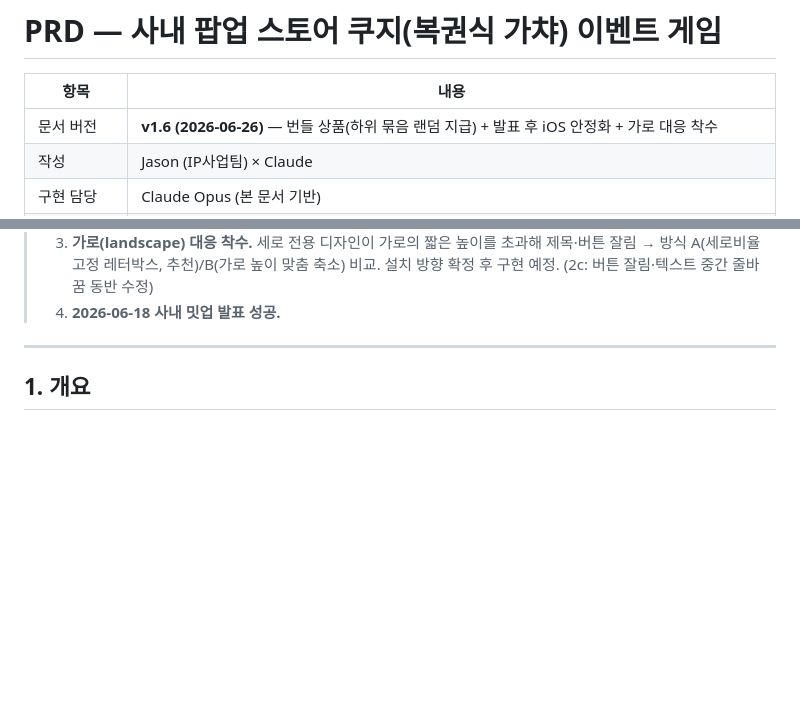
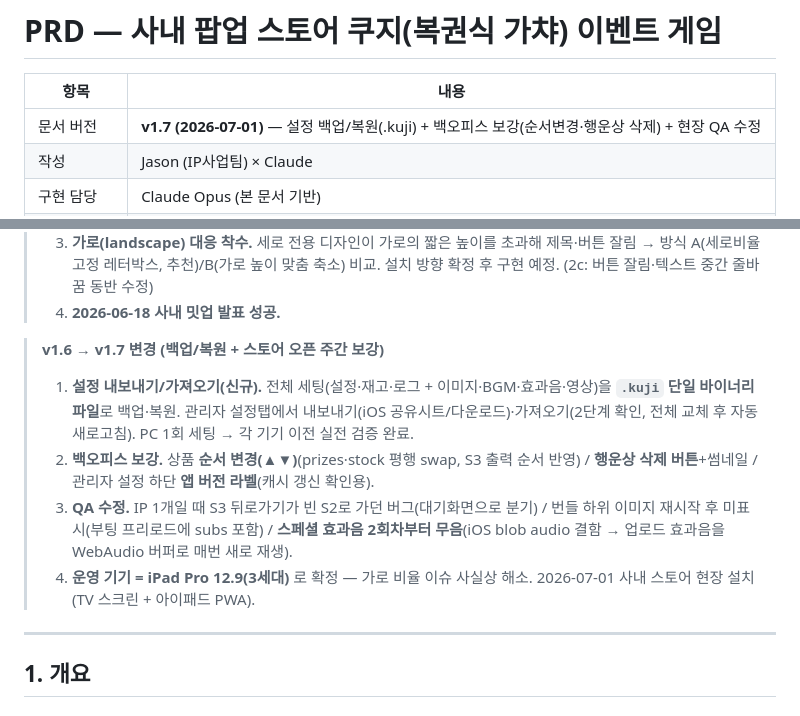
Before and after one commit to SSuperWasabi/event-game-gatcha, a Markdown page: PRD_사내팝업_쿠지이벤트.md, 2 parts joined by grey strips. Drawn GitHub-style; blank space fills up the shorter version.

```diff
--- a/PRD_사내팝업_쿠지이벤트.md
+++ b/PRD_사내팝업_쿠지이벤트.md
@@ -2,7 +2,7 @@
 
 | 항목 | 내용 |
 |---|---|
-| 문서 버전 | **v1.6 (2026-06-26)** — 번들 상품(하위 묶음 랜덤 지급) + 발표 후 iOS 안정화 + 가로 대응 착수 |
+| 문서 버전 | **v1.7 (2026-07-01)** — 설정 백업/복원(.kuji) + 백오피스 보강(순서변경·행운상 삭제) + 현장 QA 수정 |
 | 작성 | Jason (IP사업팀) × Claude |
 | 구현 담당 | Claude Opus (본 문서 기반) |
 | 프로젝트 단계 | 1차 프로토타입 |
@@ -54,6 +54,12 @@
 > 2. **발표 후 iOS 안정화.** 프레임 누끼 잔여 제거 / iOS 파일피커 `accept` 이슈로 BGM 비활성화 → accept 제거 / 미디어 IndexedDB **ArrayBuffer** 저장(Blob 결함 회피) / 분리 input 피커 멈춤 보강 / PWA 홈 아이콘 BI 라운드 교체. 운영 권고: 아이패드는 **사파리 홈화면 PWA** 사용(크롬은 저장소 휘발).
 > 3. **가로(landscape) 대응 착수.** 세로 전용 디자인이 가로의 짧은 높이를 초과해 제목·버튼 잘림 → 방식 A(세로비율 고정 레터박스, 추천)/B(가로 높이 맞춤 축소) 비교. 설치 방향 확정 후 구현 예정. (2c: 버튼 잘림·텍스트 중간 줄바꿈 동반 수정)
 > 4. **2026-06-18 사내 밋업 발표 성공.**
+
+> **v1.6 → v1.7 변경 (백업/복원 + 스토어 오픈 주간 보강)**
+> 1. **설정 내보내기/가져오기(신규).** 전체 세팅(설정·재고·로그 + 이미지·BGM·효과음·영상)을 **`.kuji` 단일 바이너리 파일**로 백업·복원. 관리자 설정탭에서 내보내기(iOS 공유시트/다운로드)·가져오기(2단계 확인, 전체 교체 후 자동 새로고침). PC 1회 세팅 → 각 기기 이전 실전 검증 완료.
+> 2. **백오피스 보강.** 상품 **순서 변경(▲▼)**(prizes·stock 평행 swap, S3 출력 순서 반영) / **행운상 삭제 버튼**+썸네일 / 관리자 설정 하단 **앱 버전 라벨**(캐시 갱신 확인용).
+> 3. **QA 수정.** IP 1개일 때 S3 뒤로가기가 빈 S2로 가던 버그(대기화면으로 분기) / 번들 하위 이미지 재시작 후 미표시(부팅 프리로드에 subs 포함) / **스페셜 효과음 2회차부터 무음**(iOS blob audio 결함 → 업로드 효과음을 WebAudio 버퍼로 매번 새로 재생).
+> 4. **운영 기기 = iPad Pro 12.9(3세대)** 로 확정 — 가로 비율 이슈 사실상 해소. 2026-07-01 사내 스토어 현장 설치(TV 스크린 + 아이패드 PWA).
 
 ---
 
```
Also changed, not shown: worklog.md (+30 -2 lines).
